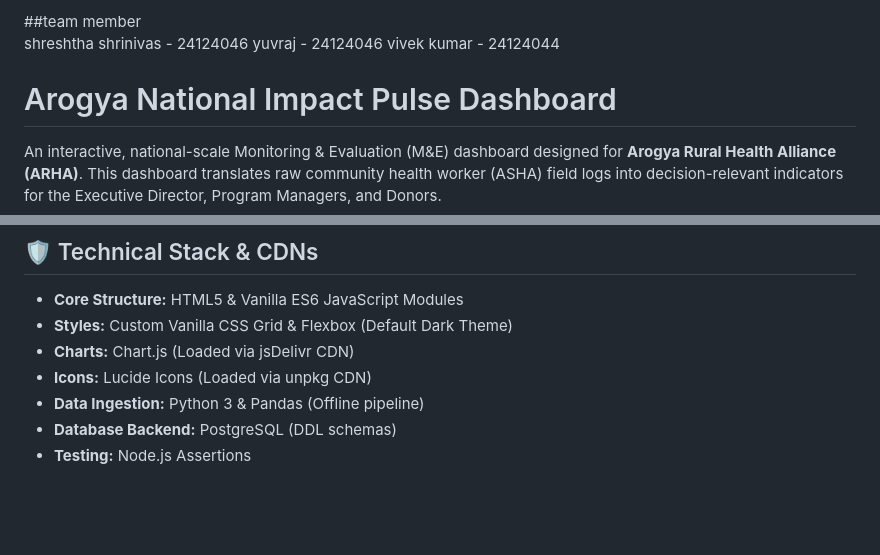
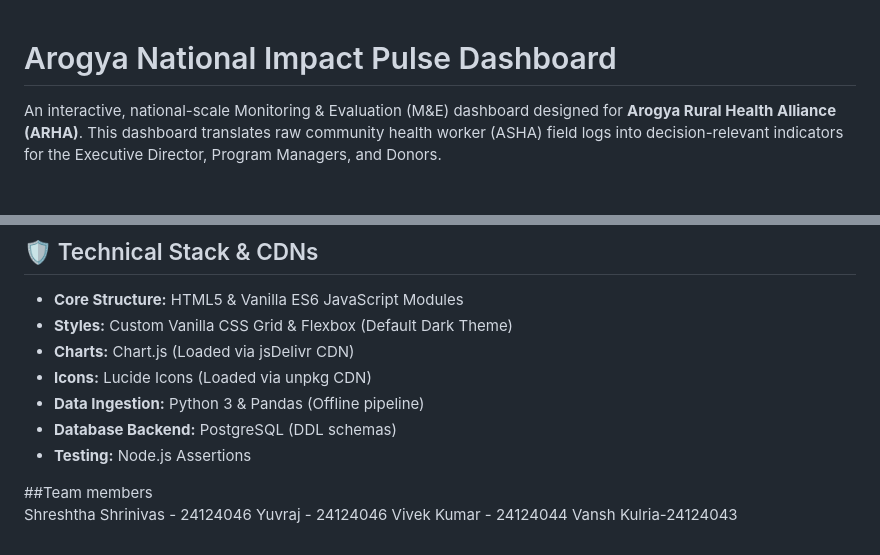
Before and after one commit to Shreshtha-11/Arogya-National-Impact-Pulse-Dashboard, a Markdown page: README.md, 2 parts joined by grey strips. Rendered like a GitHub page; blank space fills up the shorter version.

```diff
--- a/README.md
+++ b/README.md
@@ -1,8 +1,3 @@
-##team member
-shreshtha shrinivas - 24124046
-yuvraj - 24124046
-vivek kumar - 24124044
-
  # Arogya National Impact Pulse Dashboard
 
 An interactive, national-scale Monitoring & Evaluation (M&E) dashboard designed for **Arogya Rural Health Alliance (ARHA)**. This dashboard translates raw community health worker (ASHA) field logs into decision-relevant indicators for the Executive Director, Program Managers, and Donors.
@@ -91,3 +86,9 @@ psql -U username -d dbname -f schema.sql
 - **Data Ingestion:** Python 3 & Pandas (Offline pipeline)
 - **Database Backend:** PostgreSQL (DDL schemas)
 - **Testing:** Node.js Assertions
+
+##Team members
+Shreshtha Shrinivas - 24124046
+Yuvraj - 24124046
+Vivek Kumar - 24124044
+Vansh Kulria-24124043
```
